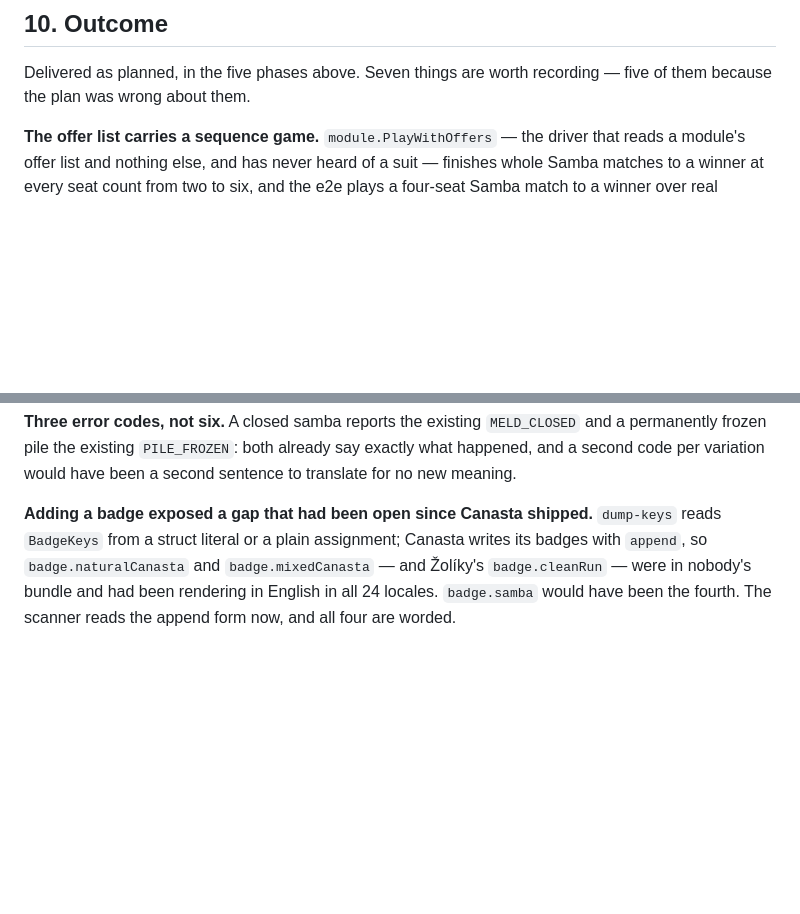
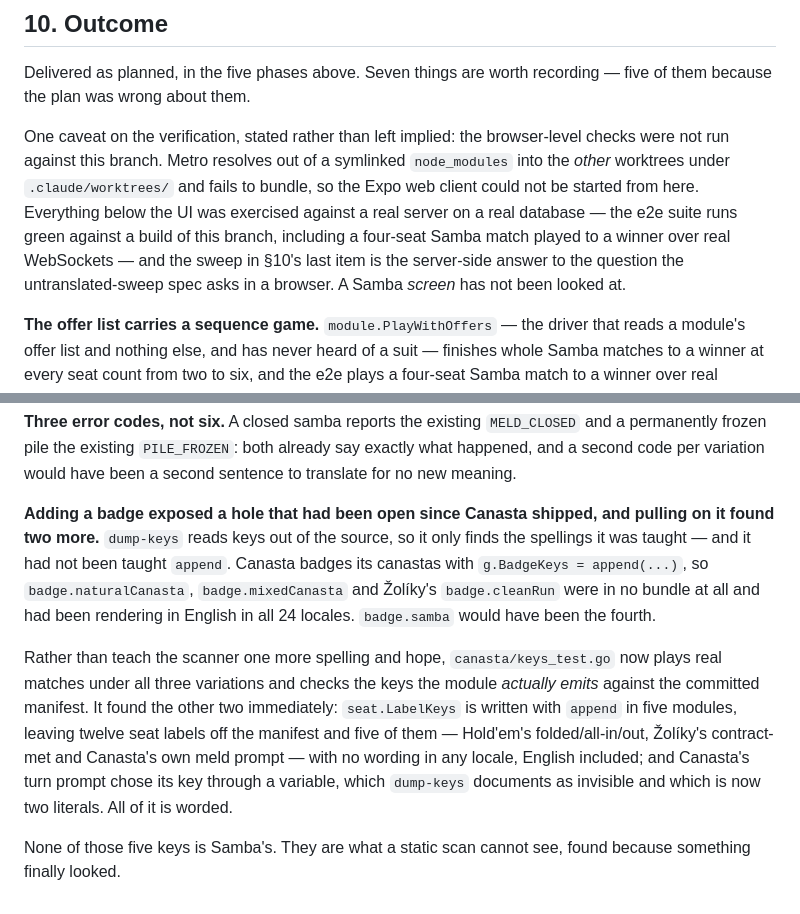
Before and after one commit to dbeasty/zolik, a Markdown page: docs/samba-plan.md, 2 parts joined by grey strips. GitHub-like rendering; blank space fills up the shorter version.

Commit message:
docs: record how the Samba plan met the code
Five of the seven notes are places the plan was wrong: Phase 0 did need
test edits, the golden fixture had to hash the play rather than the state,
two ruleset fields nearly rewrote a shipped variation, three error codes
were enough where six were planned, and the conformance driver found a dead
position the rules do not mention.

Also states what was not verified: the browser checks could not run from
this worktree, so a Samba screen has not been looked at.

Co-Authored-By: Claude Opus 5 <noreply@anthropic.com>

```diff
--- a/docs/samba-plan.md
+++ b/docs/samba-plan.md
@@ -387,6 +387,15 @@ Four, each resolved the way the module already leans, and each cheap to revisit:
 Delivered as planned, in the five phases above. Seven things are worth recording — five of them
 because the plan was wrong about them.
 
+One caveat on the verification, stated rather than left implied: the browser-level checks were
+not run against this branch. Metro resolves out of a symlinked `node_modules` into the *other*
+worktrees under `.claude/worktrees/` and fails to bundle, so the Expo web client could not be
+started from here. Everything below the UI was exercised against a real server on a real
+database — the e2e suite runs green against a build of this branch, including a four-seat Samba
+match played to a winner over real WebSockets — and the sweep in §10's last item is the
+server-side answer to the question the untranslated-sweep spec asks in a browser. A Samba *screen*
+has not been looked at.
+
 **The offer list carries a sequence game.** `module.PlayWithOffers` — the driver that reads a
 module's offer list and nothing else, and has never heard of a suit — finishes whole Samba
 matches to a winner at every seat count from two to six, and the e2e plays a four-seat Samba
@@ -427,8 +436,20 @@ that reason, and the golden fixture is what caught the first attempt at deriving
 permanently frozen pile the existing `PILE_FROZEN`: both already say exactly what happened, and a
 second code per variation would have been a second sentence to translate for no new meaning.
 
-**Adding a badge exposed a gap that had been open since Canasta shipped.** `dump-keys` reads
-`BadgeKeys` from a struct literal or a plain assignment; Canasta writes its badges with
-`append`, so `badge.naturalCanasta` and `badge.mixedCanasta` — and Žolíky's `badge.cleanRun` —
-were in nobody's bundle and had been rendering in English in all 24 locales. `badge.samba` would
-have been the fourth. The scanner reads the append form now, and all four are worded.
+**Adding a badge exposed a hole that had been open since Canasta shipped, and pulling on it
+found two more.** `dump-keys` reads keys out of the source, so it only finds the spellings it was
+taught — and it had not been taught `append`. Canasta badges its canastas with
+`g.BadgeKeys = append(...)`, so `badge.naturalCanasta`, `badge.mixedCanasta` and Žolíky's
+`badge.cleanRun` were in no bundle at all and had been rendering in English in all 24 locales.
+`badge.samba` would have been the fourth.
+
+Rather than teach the scanner one more spelling and hope, `canasta/keys_test.go` now plays real
+matches under all three variations and checks the keys the module *actually emits* against the
+committed manifest. It found the other two immediately: `seat.LabelKeys` is written with `append`
+in five modules, leaving twelve seat labels off the manifest and five of them — Hold'em's
+folded/all-in/out, Žolíky's contract-met and Canasta's own meld prompt — with no wording in any
+locale, English included; and Canasta's turn prompt chose its key through a variable, which
+`dump-keys` documents as invisible and which is now two literals. All of it is worded.
+
+None of those five keys is Samba's. They are what a static scan cannot see, found because
+something finally looked.
```
